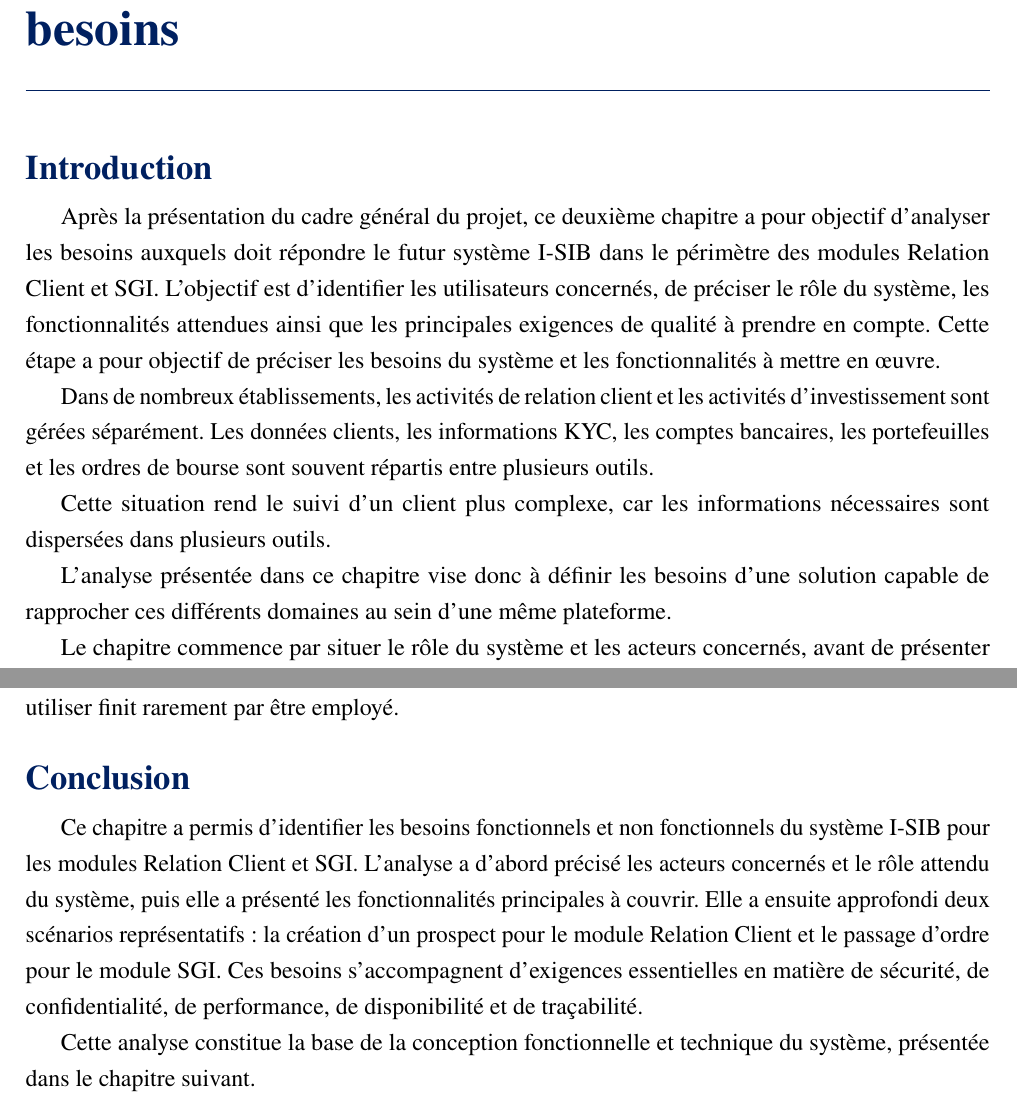
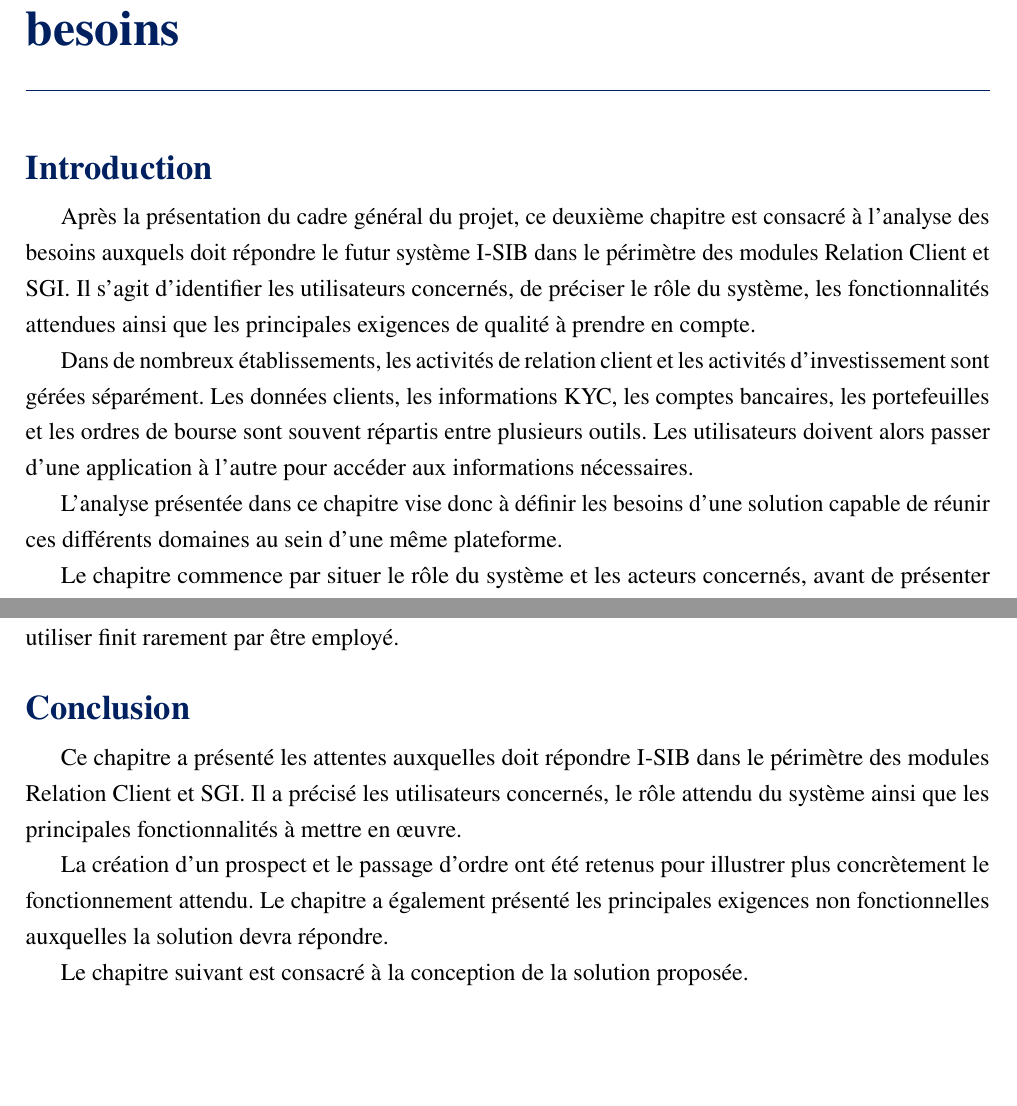
Before and after one commit to salifbiaye/memoire_salif_biaye, a LaTeX thesis (main.tex, which reads contenu/chapitre-2.tex): two parts of pages 9 and 17 of 31 before the commit and two parts of pages 20 and 28 of 45 after it, joined at a grey line, cut so that both start at the same text, the shorter picture padded with empty space. Compiled offline with pdfLaTeX.

```diff
--- a/contenu/chapitre-2.tex
+++ b/contenu/chapitre-2.tex
@@ -7,17 +7,13 @@
 \section*{Introduction}
 \addcontentsline{toc}{section}{Introduction}
 
-Après la présentation du cadre général du projet, ce deuxième chapitre a pour objectif
-d'analyser les besoins auxquels doit répondre le futur système I-SIB dans le périmètre des
-modules Relation Client et SGI.
-L'objectif est d'identifier les utilisateurs concernés, de préciser le rôle du système, les fonctionnalités attendues ainsi que les principales exigences de qualité à prendre en compte.
-Cette étape a pour objectif de préciser les besoins du système et les fonctionnalités à mettre en œuvre.
 
-Dans de nombreux établissements, les activités de relation client et les activités d'investissement sont gérées séparément. Les données clients, les informations KYC, les comptes bancaires, les portefeuilles et les ordres de bourse sont souvent répartis entre plusieurs outils.
+Après la présentation du cadre général du projet, ce deuxième chapitre est consacré à l'analyse des besoins auxquels doit répondre le futur système I-SIB dans le périmètre des modules Relation Client et SGI. Il s'agit d'identifier les utilisateurs concernés, de préciser le rôle du système, les fonctionnalités attendues ainsi que les principales exigences de qualité à prendre en compte.
 
-Cette situation rend le suivi d'un client plus complexe, car les informations nécessaires sont dispersées dans plusieurs outils.
+Dans de nombreux établissements, les activités de relation client et les activités d'investissement sont gérées séparément. Les données clients, les informations KYC, les comptes bancaires, les portefeuilles et les ordres de bourse sont souvent répartis entre plusieurs outils. Les utilisateurs doivent alors passer d'une application à l'autre pour accéder aux informations nécessaires.
 
- L'analyse présentée dans ce chapitre vise donc à définir les besoins d'une solution capable de rapprocher ces différents domaines au sein d'une même plateforme.
+L'analyse présentée dans ce chapitre vise donc à définir les besoins d'une solution capable de réunir ces différents domaines au sein d'une même plateforme.
+
 
 
 Le chapitre commence par situer le rôle du système et les acteurs concernés,
@@ -281,18 +279,13 @@
 elle conditionne directement l'adoption du système, car un outil complet mais
 difficile à utiliser finit rarement par être employé.
 
+
 % ─────────────────────────────────────────────────
 \section*{Conclusion}
 \addcontentsline{toc}{section}{Conclusion}
 
-Ce chapitre a permis d'identifier les besoins fonctionnels et non fonctionnels du système
-I-SIB pour les modules Relation Client et SGI. L'analyse a d'abord précisé les
-acteurs concernés et le rôle attendu du système, puis elle a présenté les
-fonctionnalités principales à couvrir. Elle a ensuite approfondi deux scénarios
-représentatifs : la création d'un prospect pour le module Relation Client et le
-passage d'ordre pour le module SGI. Ces besoins s'accompagnent d'exigences
-essentielles en matière de sécurité, de confidentialité, de performance, de
-disponibilité et de traçabilité.
+Ce chapitre a présenté les attentes auxquelles doit répondre I-SIB dans le périmètre des modules Relation Client et SGI. Il a précisé les utilisateurs concernés, le rôle attendu du système ainsi que les principales fonctionnalités à mettre en œuvre.
 
-Cette analyse constitue la base de la conception fonctionnelle et technique du système,
-présentée dans le chapitre suivant.
+La création d'un prospect et le passage d'ordre ont été retenus pour illustrer plus concrètement le fonctionnement attendu. Le chapitre a également présenté les principales exigences non fonctionnelles auxquelles la solution devra répondre.
+
+Le chapitre suivant est consacré à la conception de la solution proposée.
```
Also changed, not shown: contenu/chapitre-1.tex (+3 -2 lines), main.tex (+7 -2 lines), contenu/chapitre-2.tex (6 more changed lines), 7 other files.
